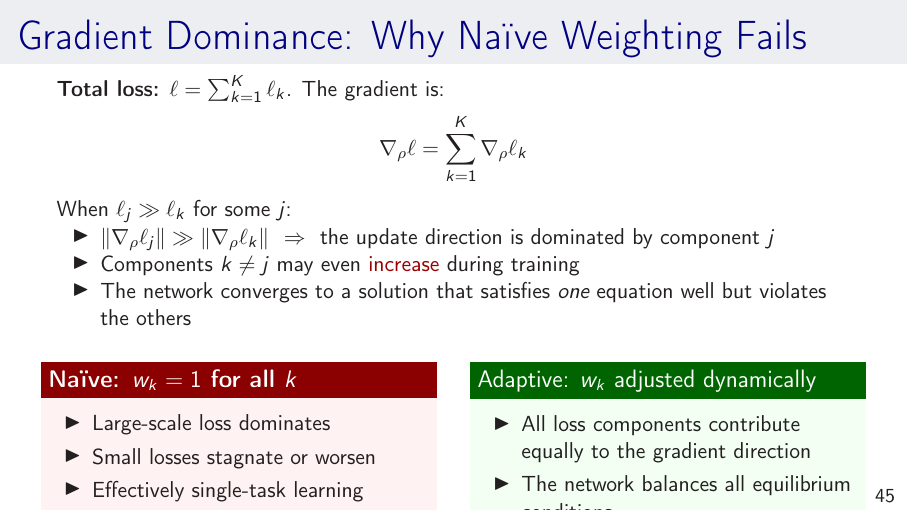
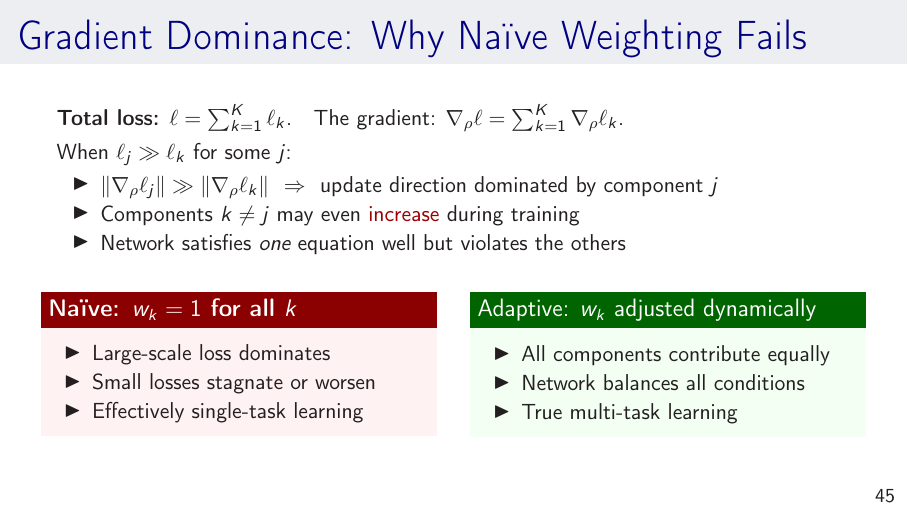
Before and after one commit to sischei/DEQN_Galo_03_2026, LaTeX slides (slides/DEQN_MiniCourse.tex): page 45 of 63. Compiled offline with pdfLaTeX.

Commit message:
Fix gradient dominance slide overflow (slide 45)

```diff
--- a/slides/DEQN_MiniCourse.tex
+++ b/slides/DEQN_MiniCourse.tex
@@ -1394,24 +1394,21 @@ With equal weights:
 
 % --- Gradient Dominance ---
 \begin{frame}{Gradient Dominance: Why Na\"ive Weighting Fails}
-\textbf{Total loss:} $\ell = \sum_{k=1}^K \ell_k$. The gradient is:
-\[
-\nabla_\rho \ell = \sum_{k=1}^K \nabla_\rho \ell_k
-\]
-
-\vspace{0.2em}
+\textbf{Total loss:} $\ell = \sum_{k=1}^K \ell_k$.\quad The gradient: $\nabla_\rho \ell = \sum_{k=1}^K \nabla_\rho \ell_k$.
+
+\vspace{0.3em}
 When $\ell_j \gg \ell_k$ for some $j$:
-\begin{itemize}
-    \item $\|\nabla_\rho \ell_j\| \gg \|\nabla_\rho \ell_k\|$~~$\Rightarrow$~~the update direction is dominated by component $j$
+\begin{itemize}\itemsep1pt
+    \item $\|\nabla_\rho \ell_j\| \gg \|\nabla_\rho \ell_k\|$~~$\Rightarrow$~~update direction dominated by component $j$
     \item Components $k \neq j$ may even \emphc{increase} during training
-    \item The network converges to a solution that satisfies \emph{one} equation well but violates the others
+    \item Network satisfies \emph{one} equation well but violates the others
 \end{itemize}
 
 \vspace{0.3em}
 \begin{columns}[T]
 \column{0.48\textwidth}
 \begin{alertblock}{Na\"ive: $w_k = 1$ for all $k$}
-\begin{itemize}
+\begin{itemize}\itemsep1pt
     \item Large-scale loss dominates
     \item Small losses stagnate or worsen
     \item Effectively single-task learning
@@ -1420,9 +1417,9 @@ When $\ell_j \gg \ell_k$ for some $j$:
 
 \column{0.48\textwidth}
 \begin{exampleblock}{Adaptive: $w_k$ adjusted dynamically}
-\begin{itemize}
-    \item All loss components contribute equally to the gradient direction
-    \item The network balances all equilibrium conditions
+\begin{itemize}\itemsep1pt
+    \item All components contribute equally
+    \item Network balances all conditions
     \item True multi-task learning
 \end{itemize}
 \end{exampleblock}
```
Also changed, not shown: slides/DEQN_MiniCourse.pdf.
